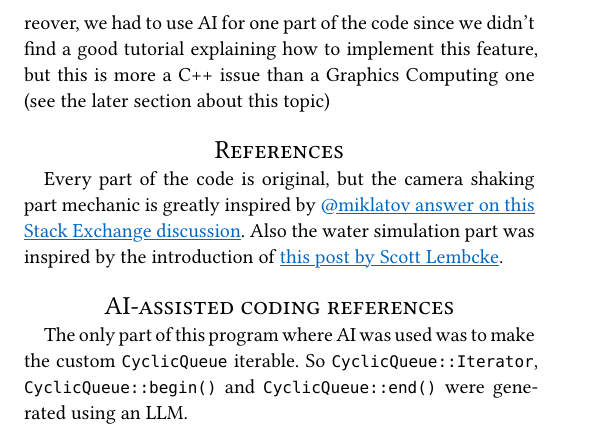
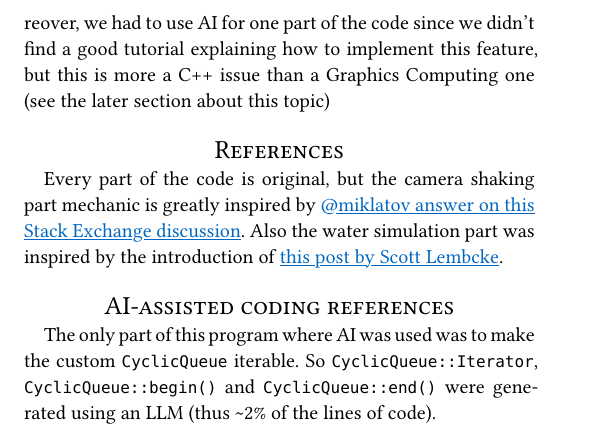
Before and after one commit to EliottPiccand/ComputerGraphicsAssignment1, a Typst document (Report/report.typ): part of page 4 of 4, cut so that both start at the same text. The pictures show the PDF file Report/report.pdf that the author committed with the source.

Commit message:
Report update

```diff
--- a/Report/report.typ
+++ b/Report/report.typ
@@ -276,4 +276,4 @@ Every part of the code is original, but the camera shaking part mechanic is grea
 Also the water simulation part was inspired by the introduction of #link("https://www.slembcke.net/blog/WaterWaves/")[this post by Scott Lembcke].
 
 = AI-assisted coding references <sec:ai>
-The only part of this program where AI was used was to make the custom `CyclicQueue` iterable. So `CyclicQueue::Iterator`, `CyclicQueue::begin()` and `CyclicQueue::end()` were generated using an LLM.
+The only part of this program where AI was used was to make the custom `CyclicQueue` iterable. So `CyclicQueue::Iterator`, `CyclicQueue::begin()` and `CyclicQueue::end()` were generated using an LLM (thus \~2% of the lines of code).
```
Also changed, not shown: Report/report.pdf, 2 other files.
